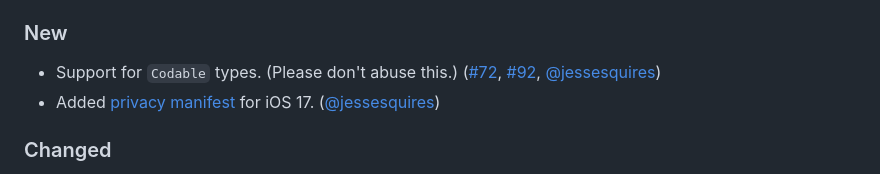
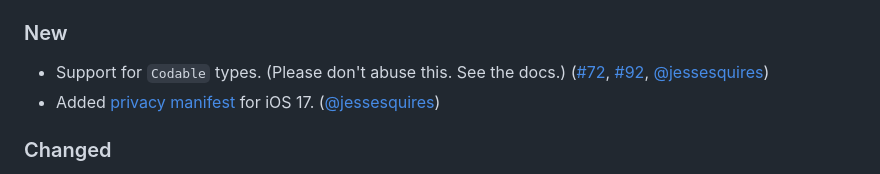
Before and after one commit to jessesquires/Foil, a Markdown page: CHANGELOG.md, the part around the change. GitHub-like rendering.

```diff
--- a/CHANGELOG.md
+++ b/CHANGELOG.md
@@ -18,7 +18,7 @@ This release closes the [5.0.0 milestone](https://github.com/jessesquires/Foil/m
 
 ### New
 
-- Support for `Codable` types. (Please don't abuse this.) ([#72](https://github.com/jessesquires/Foil/issues/72), [#92](https://github.com/jessesquires/Foil/issues/92), [@jessesquires](https://github.com/jessesquires))
+- Support for `Codable` types. (Please don't abuse this. See the docs.) ([#72](https://github.com/jessesquires/Foil/issues/72), [#92](https://github.com/jessesquires/Foil/issues/92), [@jessesquires](https://github.com/jessesquires))
 - Added [privacy manifest](https://developer.apple.com/documentation/bundleresources/privacy_manifest_files) for iOS 17. ([@jessesquires](https://github.com/jessesquires))
 
 ### Changed
```
